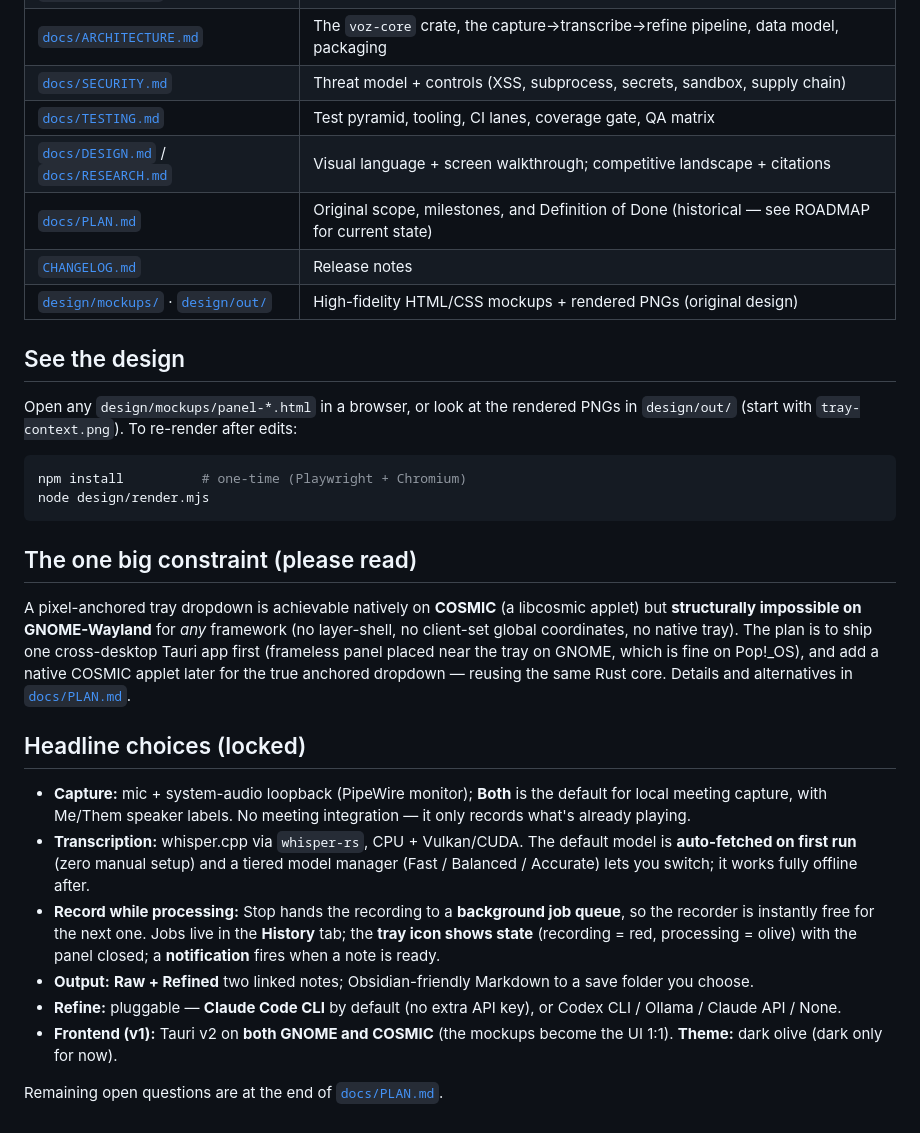
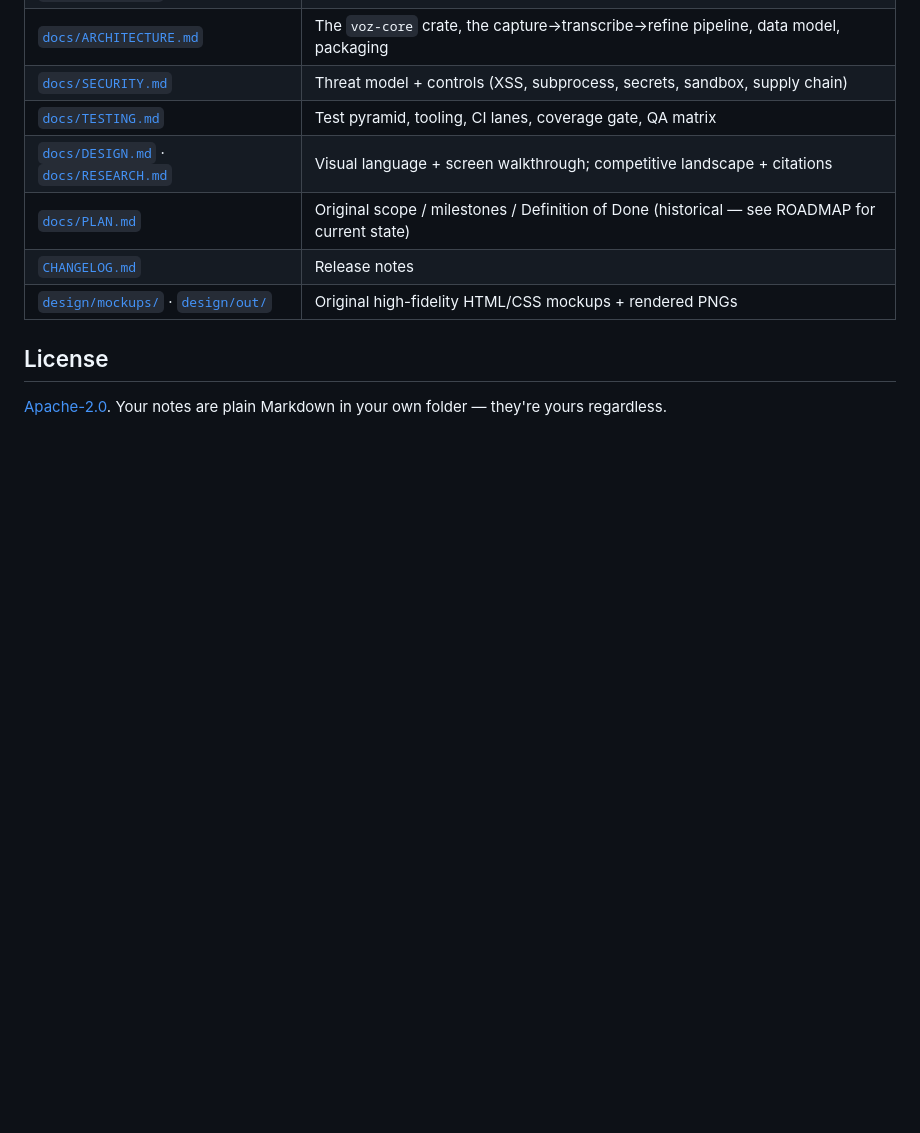
Before and after one commit to zo-el/voz, a Markdown page: README.md, the part around one of its changes. GitHub-like rendering; blank space fills up the shorter version.

````diff
--- a/README.md
+++ b/README.md
@@ -54,48 +127,12 @@ with `cargo test -p voz-core --features engine`. Full build notes: `BUILD.md`.
 | [`docs/ARCHITECTURE.md`](docs/ARCHITECTURE.md) | The `voz-core` crate, the capture→transcribe→refine pipeline, data model, packaging |
 | [`docs/SECURITY.md`](docs/SECURITY.md) | Threat model + controls (XSS, subprocess, secrets, sandbox, supply chain) |
 | [`docs/TESTING.md`](docs/TESTING.md) | Test pyramid, tooling, CI lanes, coverage gate, QA matrix |
-| [`docs/DESIGN.md`](docs/DESIGN.md) / [`docs/RESEARCH.md`](docs/RESEARCH.md) | Visual language + screen walkthrough; competitive landscape + citations |
-| [`docs/PLAN.md`](docs/PLAN.md) | Original scope, milestones, and Definition of Done (historical — see ROADMAP for current state) |
+| [`docs/DESIGN.md`](docs/DESIGN.md) · [`docs/RESEARCH.md`](docs/RESEARCH.md) | Visual language + screen walkthrough; competitive landscape + citations |
+| [`docs/PLAN.md`](docs/PLAN.md) | Original scope / milestones / Definition of Done (historical — see ROADMAP for current state) |
 | [`CHANGELOG.md`](CHANGELOG.md) | Release notes |
-| [`design/mockups/`](design/mockups) · [`design/out/`](design/out) | High-fidelity HTML/CSS mockups + rendered PNGs (original design) |
+| [`design/mockups/`](design/mockups) · [`design/out/`](design/out) | Original high-fidelity HTML/CSS mockups + rendered PNGs |
 
-## See the design
+## License
 
-Open any `design/mockups/panel-*.html` in a browser, or look at the rendered PNGs
-in `design/out/` (start with `tray-context.png`). To re-render after edits:
-
-```bash
-npm install          # one-time (Playwright + Chromium)
-node design/render.mjs
-```
-
-## The one big constraint (please read)
-
-A pixel-anchored tray dropdown is achievable natively on **COSMIC** (a libcosmic
-applet) but **structurally impossible on GNOME-Wayland** for *any* framework
-(no layer-shell, no client-set global coordinates, no native tray). The plan is to
-ship one cross-desktop Tauri app first (frameless panel placed near the tray on
-GNOME, which is fine on Pop!_OS), and add a native COSMIC applet later for the
-true anchored dropdown — reusing the same Rust core. Details and alternatives in
-[`docs/PLAN.md`](docs/PLAN.md).
-
-## Headline choices (locked)
-
-- **Capture:** mic + system-audio loopback (PipeWire monitor); **Both** is the
-  default for local meeting capture, with Me/Them speaker labels. No meeting
-  integration — it only records what's already playing.
-- **Transcription:** whisper.cpp via `whisper-rs`, CPU + Vulkan/CUDA. The default
-  model is **auto-fetched on first run** (zero manual setup) and a tiered model
-  manager (Fast / Balanced / Accurate) lets you switch; it works fully offline after.
-- **Record while processing:** Stop hands the recording to a **background job
-  queue**, so the recorder is instantly free for the next one. Jobs live in the
-  **History** tab; the **tray icon shows state** (recording = red, processing =
-  olive) with the panel closed; a **notification** fires when a note is ready.
-- **Output:** **Raw + Refined** two linked notes; Obsidian-friendly Markdown to a
-  save folder you choose.
-- **Refine:** pluggable — **Claude Code CLI** by default (no extra API key), or
-  Codex CLI / Ollama / Claude API / None.
-- **Frontend (v1):** Tauri v2 on **both GNOME and COSMIC** (the mockups become the
-  UI 1:1). **Theme:** dark olive (dark only for now).
-
-Remaining open questions are at the end of [`docs/PLAN.md`](docs/PLAN.md).
+[Apache-2.0](LICENSE). Your notes are plain Markdown in your own folder — they're
+yours regardless.
````
Also changed, not shown: other parts of README.md (+104 -31 lines).
